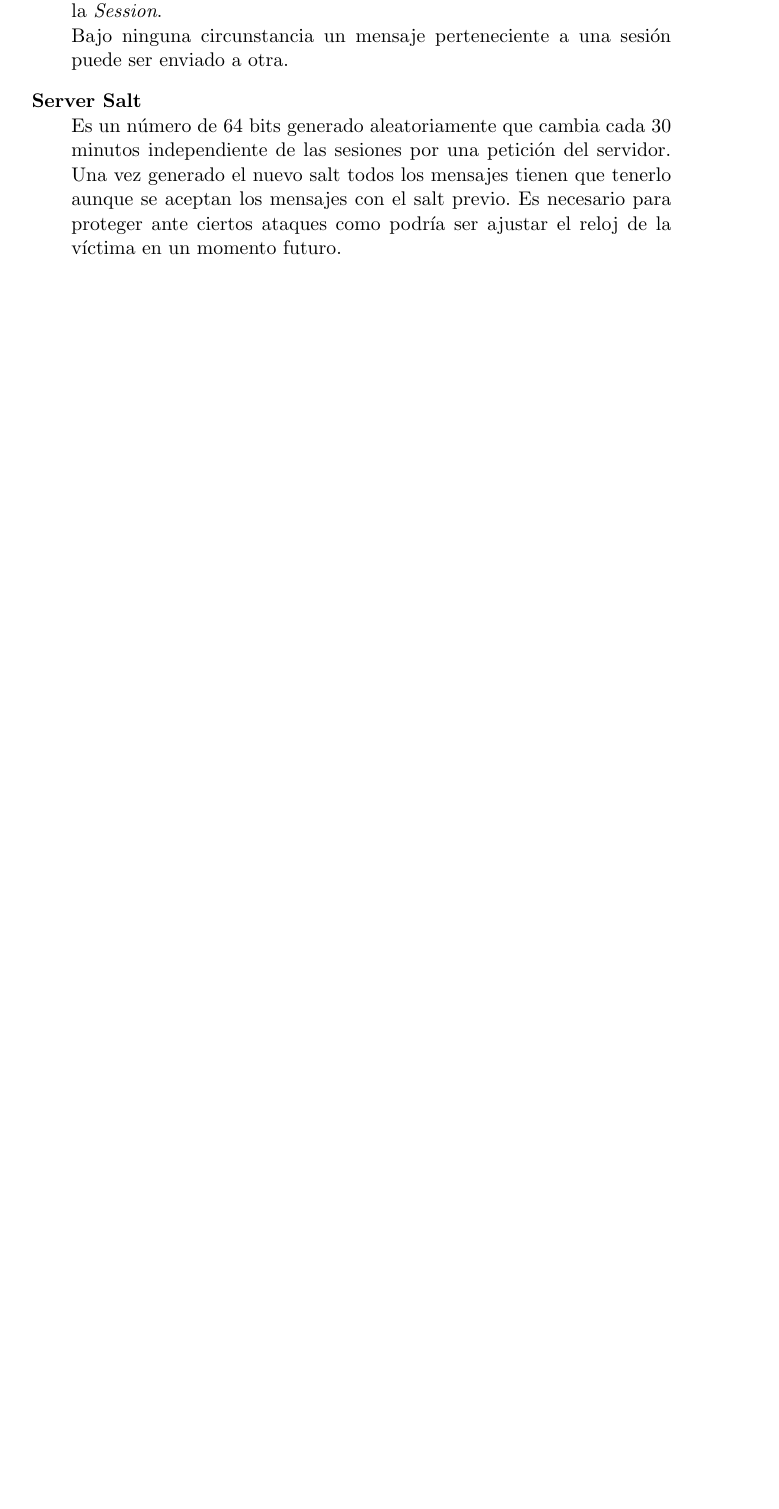
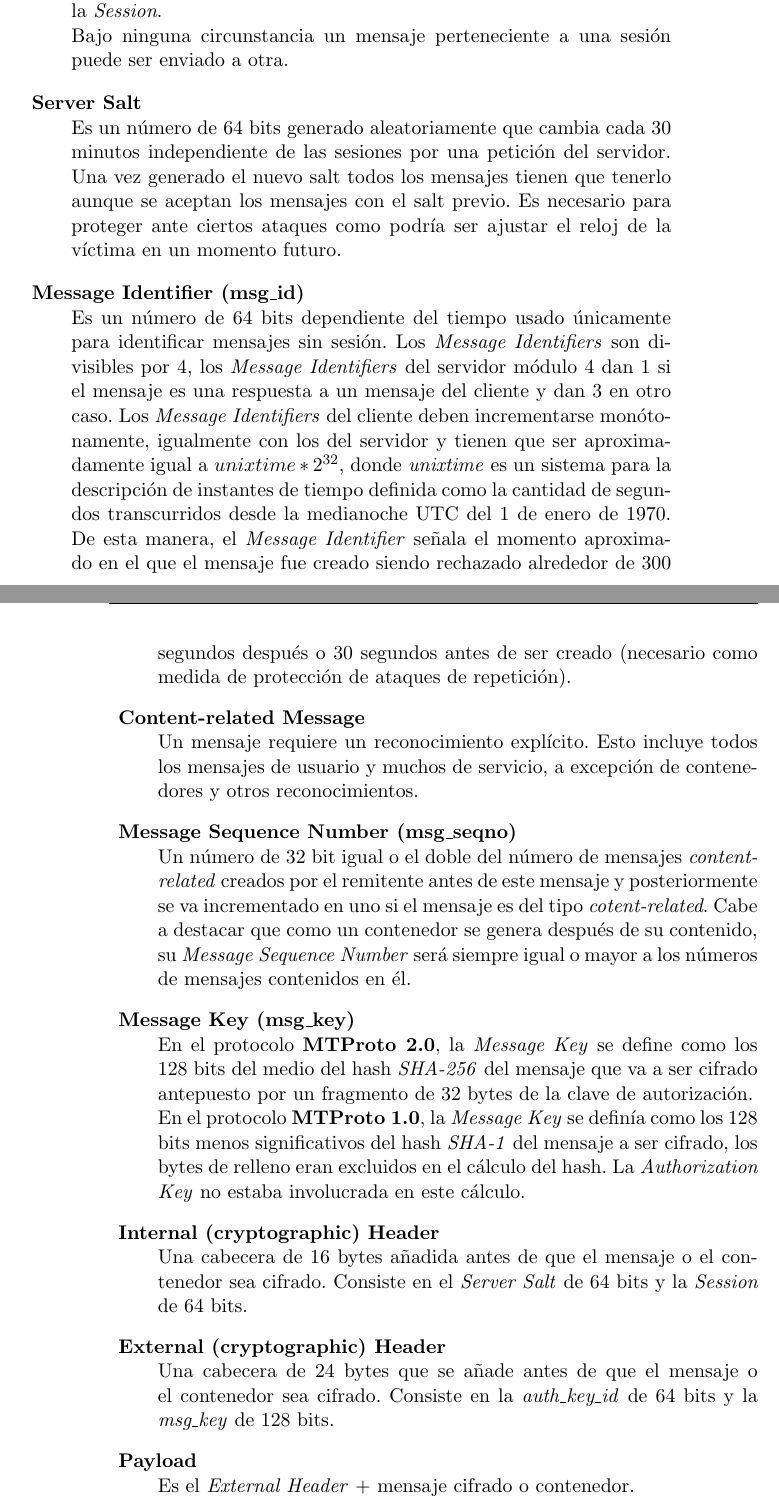
Before and after one commit to luistf24/TFG, a LaTeX thesis (proyecto.tex, which reads capitulos/03_AplicacionesMensajeria.tex): part of page 21 of 23 before the commit and two parts of pages 21 and 22 of 23 after it, the two joined at a grey line, cut so that both start at the same text, the shorter picture padded with empty space. Compiled offline with pdfLaTeX.

Commit message:
Amplio info de Telegram

```diff
--- a/capitulos/03_AplicacionesMensajeria.tex
+++ b/capitulos/03_AplicacionesMensajeria.tex
@@ -86,4 +86,27 @@ La descripción del funcionamiento del protocolo la he obtenido de \cite{telegra
 	\item  \textbf{Server Salt}\\
 	Es un número de 64 bits generado aleatoriamente que cambia cada 30 minutos independiente de las sesiones por una petición del servidor. Una vez generado el nuevo salt todos los mensajes tienen que tenerlo aunque se aceptan los mensajes con el salt previo. Es necesario para proteger ante ciertos ataques como podría ser ajustar el reloj de la víctima en un momento futuro.
 
+	\item \textbf{Message Identifier (msg\textunderscore id)}\\
+	Es un número de 64 bits dependiente del tiempo usado únicamente para identificar mensajes sin sesión. Los \emph{Message Identifiers} son divisibles por 4, los \emph{Message Identifiers} del servidor módulo 4 dan 1 si el mensaje es una respuesta a un mensaje del cliente y dan 3 en otro caso.
+	Los \emph{Message Identifiers} del cliente deben incrementarse monótonamente, igualmente con los del servidor y tienen que ser aproximadamente igual a $unixtime*2^{32}$, donde \emph{unixtime} es un sistema para la descripción de instantes de tiempo definida como la cantidad de segundos transcurridos desde la medianoche UTC del 1 de enero de 1970.
+	De esta manera, el \emph{Message Identifier} señala el momento aproximado en el que el mensaje fue creado siendo rechazado alrededor de 300 segundos después o 30 segundos antes de ser creado (necesario como medida de protección de ataques de repetición).
+
+	\item \textbf{Content-related Message}\\
+	Un mensaje requiere un reconocimiento explícito. Esto incluye todos los mensajes de usuario y muchos de servicio, a excepción de contenedores y otros reconocimientos.
+
+	\item \textbf{Message Sequence Number (msg\textunderscore seqno)}\\
+	Un número de 32 bit igual o el doble del número de mensajes \emph{content-related} creados por el remitente antes de este mensaje y posteriormente se va incrementado en uno si el mensaje es del tipo \emph{cotent-related}. Cabe a destacar que como un contenedor se genera después de su contenido, su \emph{Message Sequence Number} será siempre igual o mayor a los números de mensajes contenidos en él.
+
+	\item \textbf{Message Key (msg\textunderscore key)}\\
+	En el protocolo \textbf{MTProto 2.0}, la \emph{Message Key} se define como los 128 bits del medio del hash \emph{SHA-256} del mensaje que va a ser cifrado antepuesto por un fragmento de 32 bytes de la clave de autorización.\\
+	En el protocolo \textbf{MTProto 1.0}, la \emph{Message Key} se definía como los 128 bits menos significativos del hash \emph{SHA-1} del mensaje a ser cifrado, los bytes de relleno eran excluidos en el cálculo del hash. La \emph{Authorization Key} no estaba involucrada en este cálculo.
+
+	\item \textbf{Internal (cryptographic) Header}\\
+	Una cabecera de 16 bytes añadida antes de que el mensaje o el contenedor sea cifrado. Consiste en el \emph{Server Salt} de 64 bits y la \emph{Session} de 64 bits.
+
+	\item \textbf{External (cryptographic) Header}\\
+	Una cabecera de 24 bytes que se añade antes de que el mensaje o el contenedor sea cifrado. Consiste en la \emph{auth\textunderscore key\textunderscore id} de 64 bits y la \emph{msg\textunderscore key} de 128 bits.
+
+	\item \textbf{Payload}\\
+	Es el \emph{External Header} + mensaje cifrado o contenedor.
 \end{description}
```
Also changed, not shown: capitulos/01_Introduccion.tex (+1 -1 lines), capitulos/03_AplicacionesMensajeria.tex (12 more changed lines).
